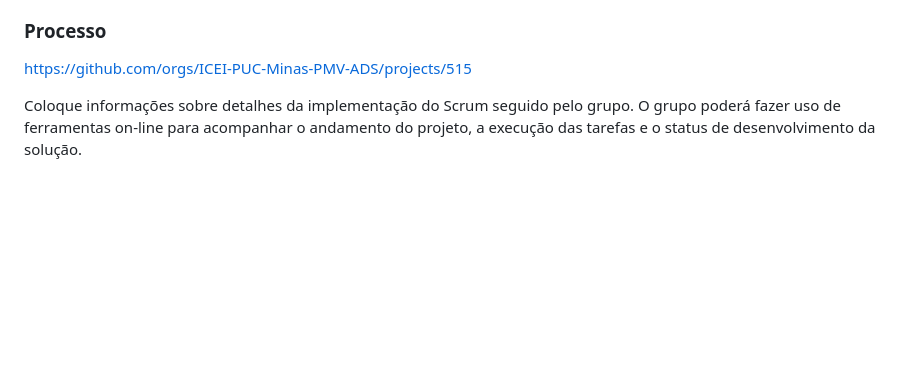
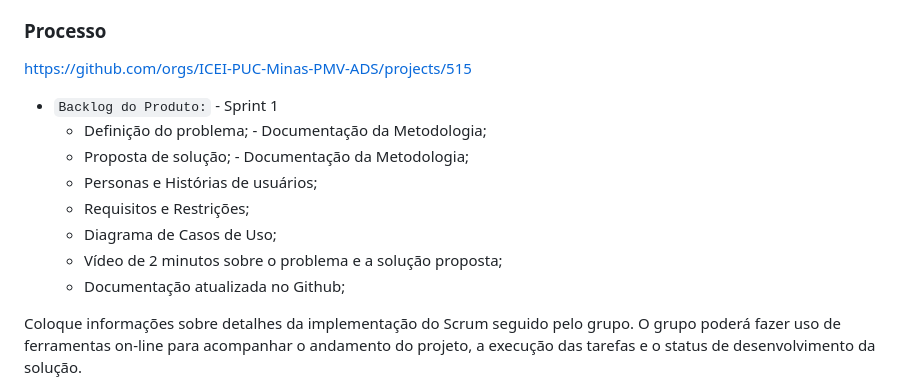
Before and after one commit to ICEI-PUC-Minas-PMV-ADS/pmv-ads-2023-2-e2-proj-int-t10-pmv-ads-2023-2-e2-carteiraorganizada, a Markdown page: docs/03-Metodologia.md, the part around the change. Rendered like a GitHub page; blank space fills up the shorter version.

```diff
--- a/docs/03-Metodologia.md
+++ b/docs/03-Metodologia.md
@@ -67,6 +67,16 @@ A divisão da equipe será:
 
 https://github.com/orgs/ICEI-PUC-Minas-PMV-ADS/projects/515
 
+- `Backlog do Produto:`
+        - Sprint 1
+   - Definição do problema;   - Documentação da Metodologia;
+   - Proposta de solução;   - Documentação da Metodologia;
+   - Personas e Histórias de usuários;
+   - Requisitos e Restrições;
+   - Diagrama de Casos de Uso;
+   - Vídeo de 2 minutos sobre o problema e a solução proposta;
+   - Documentação atualizada no Github;
+
 Coloque  informações sobre detalhes da implementação do Scrum seguido pelo grupo. O grupo poderá fazer uso de ferramentas on-line para acompanhar o andamento do projeto, a execução das tarefas e o status de desenvolvimento da solução.
 
 > **Links Úteis**:
```
